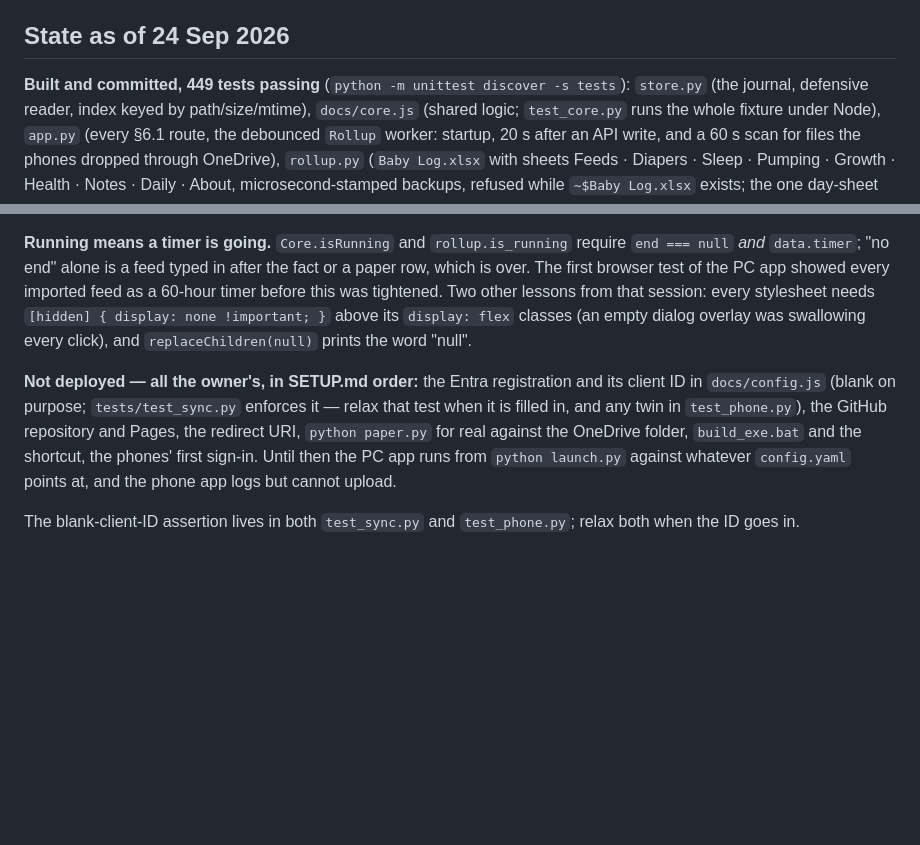
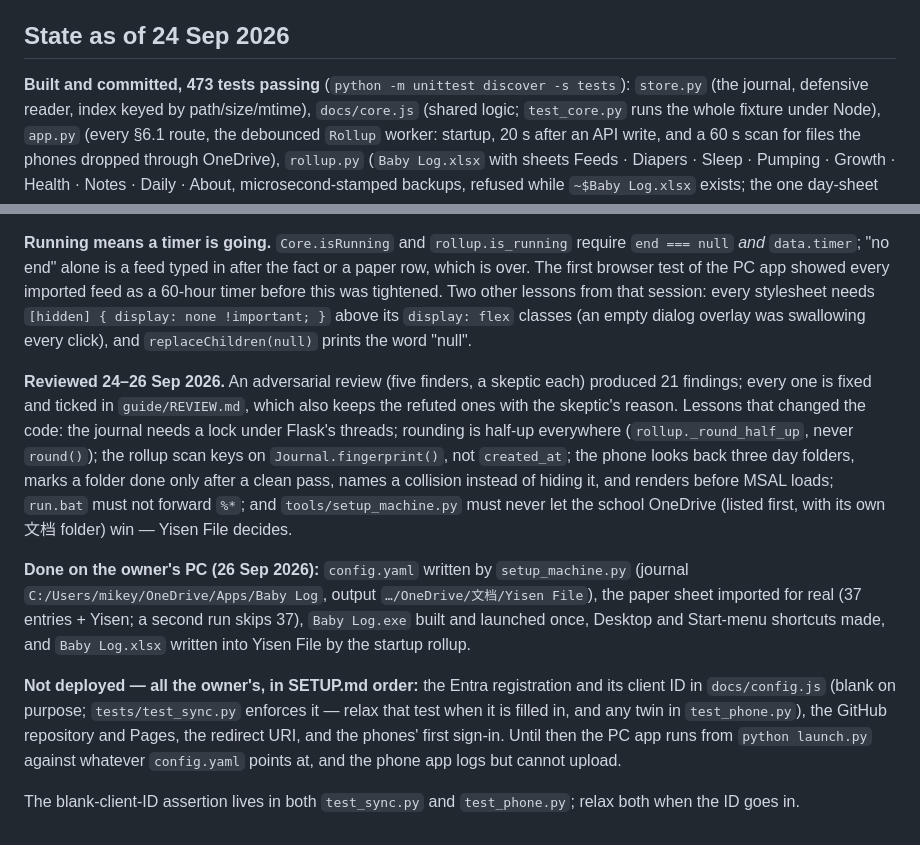
Before and after one commit to RollingShuttle/baby-log, a Markdown page: CLAUDE.md, 2 parts joined by grey strips. GitHub-like rendering; blank space fills up the shorter version.

Commit message:
State after the review: 473 tests, the real import, the exe, and Sync now in the guide
Co-Authored-By: Claude Fable 5.1 <noreply@anthropic.com>

```diff
--- a/CLAUDE.md
+++ b/CLAUDE.md
@@ -77,7 +77,7 @@ and the JS tests skip with a message without it. The suite must never depend on
 
 ## State as of 24 Sep 2026
 
-**Built and committed, 449 tests passing** (`python -m unittest discover -s tests`): `store.py` (the journal, defensive
+**Built and committed, 473 tests passing** (`python -m unittest discover -s tests`): `store.py` (the journal, defensive
 reader, index keyed by path/size/mtime), `docs/core.js` (shared logic; `test_core.py` runs the
 whole fixture under Node), `app.py` (every §6.1 route, the debounced `Rollup` worker: startup,
 20 s after an API write, and a 60 s scan for files the phones dropped through OneDrive),
@@ -119,11 +119,25 @@ row, which is over. The first browser test of the PC app showed every imported f
 needs `[hidden] { display: none !important; }` above its `display: flex` classes (an empty
 dialog overlay was swallowing every click), and `replaceChildren(null)` prints the word "null".
 
+**Reviewed 24–26 Sep 2026.** An adversarial review (five finders, a skeptic each) produced 21
+findings; every one is fixed and ticked in `guide/REVIEW.md`, which also keeps the refuted ones
+with the skeptic's reason. Lessons that changed the code: the journal needs a lock under Flask's
+threads; rounding is half-up everywhere (`rollup._round_half_up`, never `round()`); the rollup
+scan keys on `Journal.fingerprint()`, not `created_at`; the phone looks back three day folders,
+marks a folder done only after a clean pass, names a collision instead of hiding it, and renders
+before MSAL loads; `run.bat` must not forward `%*`; and `tools/setup_machine.py` must never let
+the school OneDrive (listed first, with its own 文档 folder) win — Yisen File decides.
+
+**Done on the owner's PC (26 Sep 2026):** `config.yaml` written by `setup_machine.py`
+(journal `C:/Users/mikey/OneDrive/Apps/Baby Log`, output `…/OneDrive/文档/Yisen File`), the paper
+sheet imported for real (37 entries + Yisen; a second run skips 37), `Baby Log.exe` built and
+launched once, Desktop and Start-menu shortcuts made, and `Baby Log.xlsx` written into Yisen File
+by the startup rollup.
+
 **Not deployed — all the owner's, in SETUP.md order:** the Entra registration and its client ID
 in `docs/config.js` (blank on purpose; `tests/test_sync.py` enforces it — relax that test when it
 is filled in, and any twin in `test_phone.py`), the GitHub repository and Pages, the redirect
-URI, `python paper.py` for real against the OneDrive folder, `build_exe.bat` and the shortcut,
-the phones' first sign-in. Until then the PC app runs from `python launch.py` against whatever
+URI, and the phones' first sign-in. Until then the PC app runs from `python launch.py` against whatever
 `config.yaml` points at, and the phone app logs but cannot upload.
 
 The blank-client-ID assertion lives in both `test_sync.py` and `test_phone.py`; relax both when
```
Also changed, not shown: guide/RUNNING.md (+4 -1 lines).
